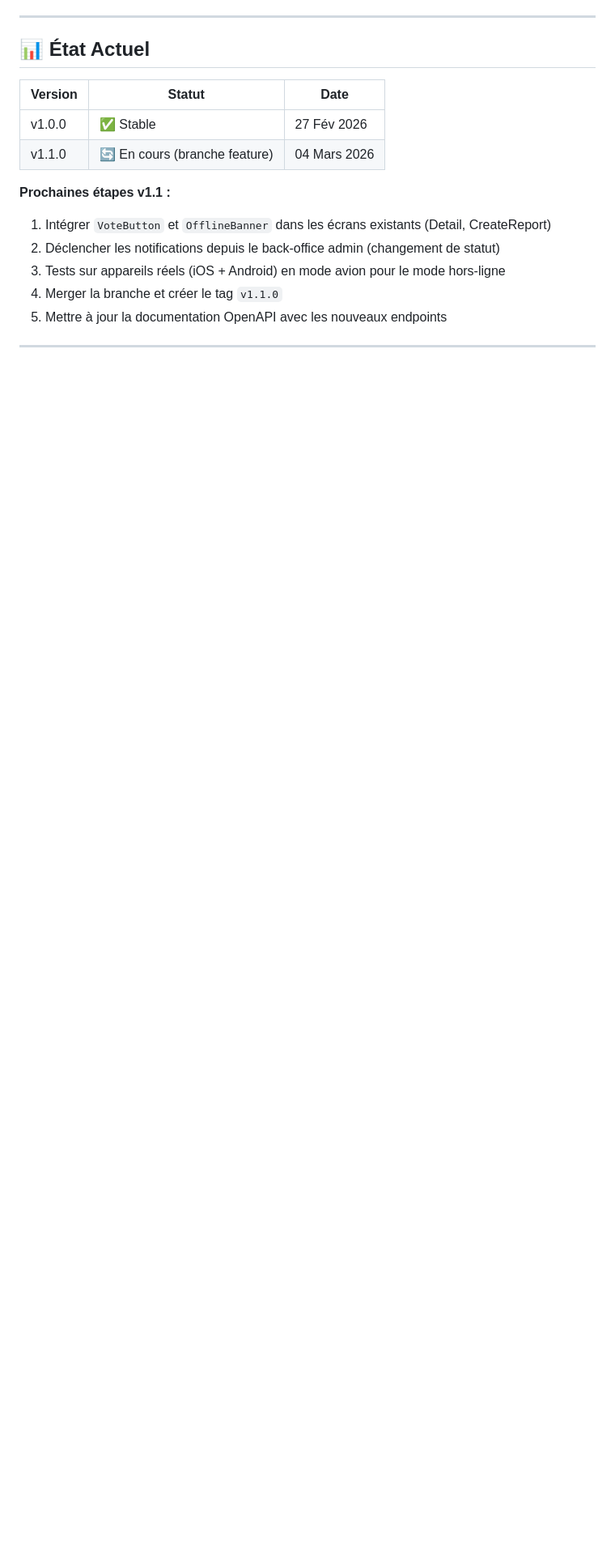
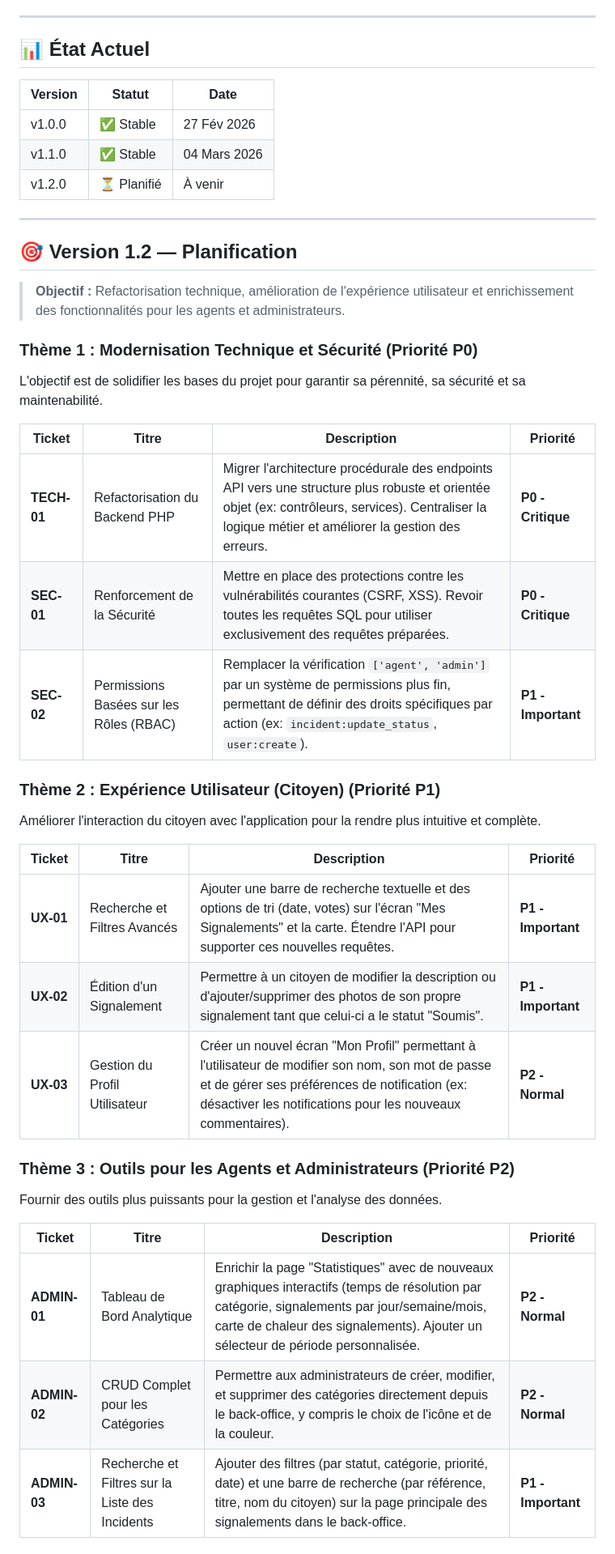
Before and after one commit to Tarzzan/ccds-app-citoyenne, a Markdown page: ROADMAP.md, the part around one of its changes. Shown at 81% size. GitHub-like rendering; blank space fills up the shorter version.

Commit message:
docs(v1.2): Planification v1.2 — 8 tickets répartis en 4 thèmes
Thème 1 - Modernisation Technique et Sécurité (P0):
- TECH-01: Refactorisation backend PHP (architecture OO)
- SEC-01: Renforcement sécurité (CSRF, XSS, requêtes préparées)
- SEC-02: Système RBAC avec permissions fines

Thème 2 - Expérience Utilisateur Citoyen (P1):
- UX-01: Recherche et filtres avancés (mobile + API)
- UX-02: Édition d'un signalement (statut 'Soumis')
- UX-03: Écran Mon Profil + préférences notifications

Thème 3 - Outils Admin (P1/P2):
- ADMIN-01: Tableau de bord analytique enrichi
- ADMIN-02: CRUD catégories complet
- ADMIN-03: Recherche et filtres sur la liste des incidents

Thème 4 - Améliorations générales (P2):
- I18N-01: Internationalisation (i18n)

```diff
--- a/ROADMAP.md
+++ b/ROADMAP.md
@@ -88,11 +88,42 @@ Développer une solution complète (application mobile iOS/Android et back-offic
 | Version | Statut | Date |
 |---------|--------|------|
 | v1.0.0  | ✅ Stable | 27 Fév 2026 |
-| v1.1.0  | 🔄 En cours (branche feature) | 04 Mars 2026 |
+| v1.1.0  | ✅ Stable | 04 Mars 2026 |
+| v1.2.0  | ⏳ Planifié | À venir |
 
-**Prochaines étapes v1.1 :**
-1. Intégrer `VoteButton` et `OfflineBanner` dans les écrans existants (Detail, CreateReport)
-2. Déclencher les notifications depuis le back-office admin (changement de statut)
-3. Tests sur appareils réels (iOS + Android) en mode avion pour le mode hors-ligne
-4. Merger la branche et créer le tag `v1.1.0`
-5. Mettre à jour la documentation OpenAPI avec les nouveaux endpoints
+---
+
+## 🎯 Version 1.2 — Planification
+
+> **Objectif :** Refactorisation technique, amélioration de l'expérience utilisateur et enrichissement des fonctionnalités pour les agents et administrateurs.
+
+### Thème 1 : Modernisation Technique et Sécurité (Priorité P0)
+
+L'objectif est de solidifier les bases du projet pour garantir sa pérennité, sa sécurité et sa maintenabilité.
+
+| Ticket | Titre | Description | Priorité |
+|---|---|---|---|
+| **TECH-01** | Refactorisation du Backend PHP | Migrer l'architecture procédurale des endpoints API vers une structure plus robuste et orientée objet (ex: contrôleurs, services). Centraliser la logique métier et améliorer la gestion des erreurs. | **P0 - Critique** |
+| **SEC-01** | Renforcement de la Sécurité | Mettre en place des protections contre les vulnérabilités courantes (CSRF, XSS). Revoir toutes les requêtes SQL pour utiliser exclusivement des requêtes préparées. | **P0 - Critique** |
+| **SEC-02** | Permissions Basées sur les Rôles (RBAC) | Remplacer la vérification `['agent', 'admin']` par un système de permissions plus fin, permettant de définir des droits spécifiques par action (ex: `incident:update_status`, `user:create`). | **P1 - Important** |
+
+### Thème 2 : Expérience Utilisateur (Citoyen) (Priorité P1)
+
+Améliorer l'interaction du citoyen avec l'application pour la rendre plus intuitive et complète.
+
+| Ticket | Titre | Description | Priorité |
+|---|---|---|---|
+| **UX-01** | Recherche et Filtres Avancés | Ajouter une barre de recherche textuelle et des options de tri (date, votes) sur l'écran "Mes Signalements" et la carte. Étendre l'API pour supporter ces nouvelles requêtes. | **P1 - Important** |
+| **UX-02** | Édition d'un Signalement | Permettre à un citoyen de modifier la description ou d'ajouter/supprimer des photos de son propre signalement tant que celui-ci a le statut "Soumis". | **P1 - Important** |
+| **UX-03** | Gestion du Profil Utilisateur | Créer un nouvel écran "Mon Profil" permettant à l'utilisateur de modifier son nom, son mot de passe et de gérer ses préférences de notification (ex: désactiver les notifications pour les nouveaux commentaires). | **P2 - Normal** |
+
+### Thème 3 : Outils pour les Agents et Administrateurs (Priorité P2)
+
+Fournir des outils plus puissants pour la gestion et l'analyse des données.
+
+| Ticket | Titre | Description | Priorité |
+|---|---|---|---|
+| **ADMIN-01** | Tableau de Bord Analytique | Enrichir la page "Statistiques" avec de nouveaux graphiques interactifs (temps de résolution par catégorie, signalements par jour/semaine/mois, carte de chaleur des signalements). Ajouter un sélecteur de période personnalisée. | **P2 - Normal** |
+| **ADMIN-02** | CRUD Complet pour les Catégories | Permettre aux administrateurs de créer, modifier, et supprimer des catégories directement depuis le back-office, y compris le choix de l'icône et de la couleur. | **P2 - Normal** |
+| **ADMIN-03** | Recherche et Filtres sur la Liste des Incidents | Ajouter des filtres (par statut, catégorie, priorité, date) et une barre de recherche (par référence, titre, nom du citoyen) sur la page principale des signalements dans le back-office. | **P1 - Important** |
+
```
Also changed, not shown: other parts of ROADMAP.md (+5 -0 lines).
